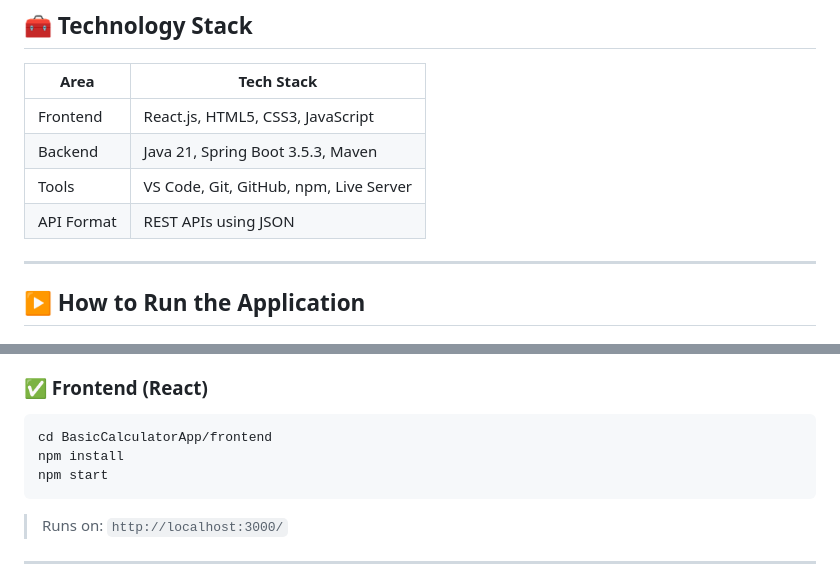
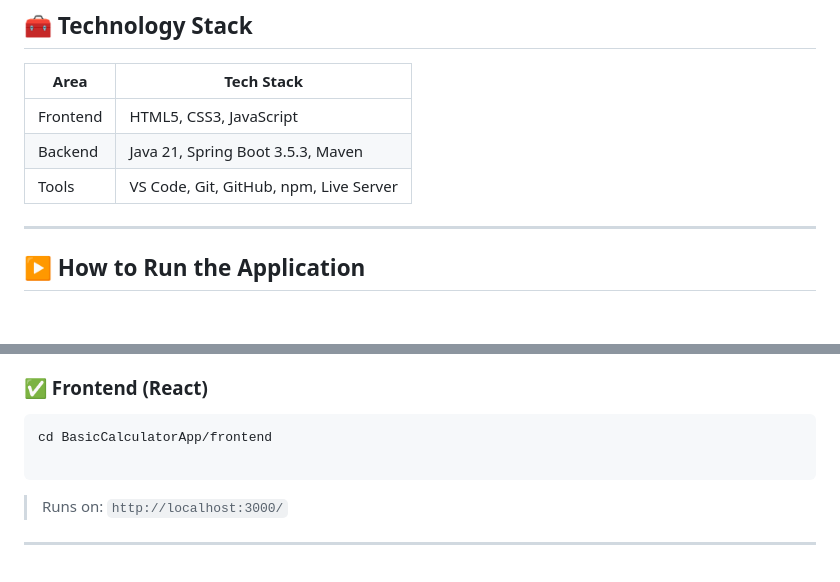
Before and after one commit to Gupta24Divyanshu/BasicCalculator, a Markdown page: README.md, 2 parts joined by grey strips. GitHub-like rendering.

````diff
--- a/README.md
+++ b/README.md
@@ -75,10 +75,9 @@ BasicCalculatorApp/
 
 | Area       | Tech Stack                             |
 |------------|----------------------------------------|
-| Frontend   | React.js, HTML5, CSS3, JavaScript      |
+| Frontend   | HTML5, CSS3, JavaScript                |
 | Backend    | Java 21, Spring Boot 3.5.3, Maven      |
 | Tools      | VS Code, Git, GitHub, npm, Live Server |
-| API Format | REST APIs using JSON                   |
 
 ---
 
@@ -104,8 +103,7 @@ server.port=8081
 
 ```bash
 cd BasicCalculatorApp/frontend
-npm install
-npm start
+
 ```
 
 > Runs on: `http://localhost:3000/`
````
Also changed, not shown: other parts of README.md (+0 -2 lines).
